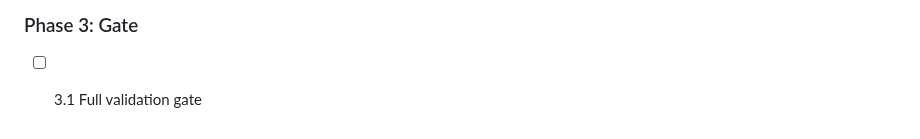
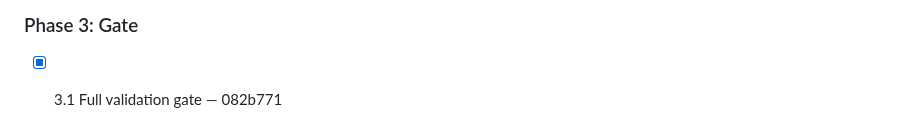
Before and after one commit to quayal/star-trader, a Markdown page: .ai/runs/2026-10-30-e02-s01-create-game.md, the part around the change. GitHub-like rendering.

Commit message:
docs(runs): mark e02-s01-create-game Phase 3 complete
Co-Authored-By: Claude Opus 5.5 <noreply@anthropic.com>

```diff
--- a/.ai/runs/2026-10-30-e02-s01-create-game.md
+++ b/.ai/runs/2026-10-30-e02-s01-create-game.md
@@ -82,4 +82,4 @@ The spec's 2026-10-29 header says E02-S05 wins where they differ. Applied:
 
 ### Phase 3: Gate
 
-- [ ] 3.1 Full validation gate
+- [x] 3.1 Full validation gate — 082b771
```
